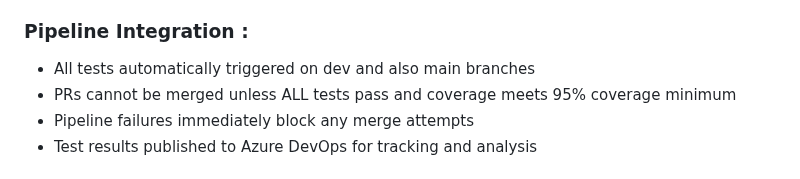
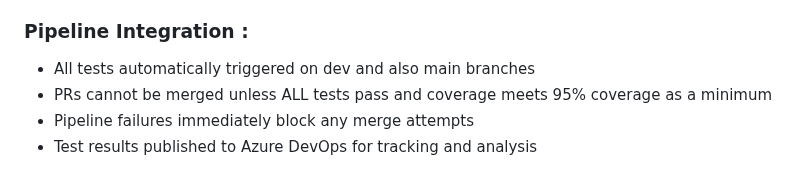
Before and after one commit to i2nerd4u/DevOpsCA3, a Markdown page: README.md, the part around the change. Drawn GitHub-style.

Commit message:
readme change again

```diff
--- a/README.md
+++ b/README.md
@@ -146,7 +146,7 @@ Branches:
 
 ### Pipeline Integration :
 - All tests automatically triggered on dev and also main branches
-- PRs cannot be merged unless ALL tests pass and coverage meets 95% coverage minimum
+- PRs cannot be merged unless ALL tests pass and coverage meets 95% coverage as a minimum
 - Pipeline failures immediately block any merge attempts
 - Test results published to Azure DevOps for tracking and analysis
 
```
